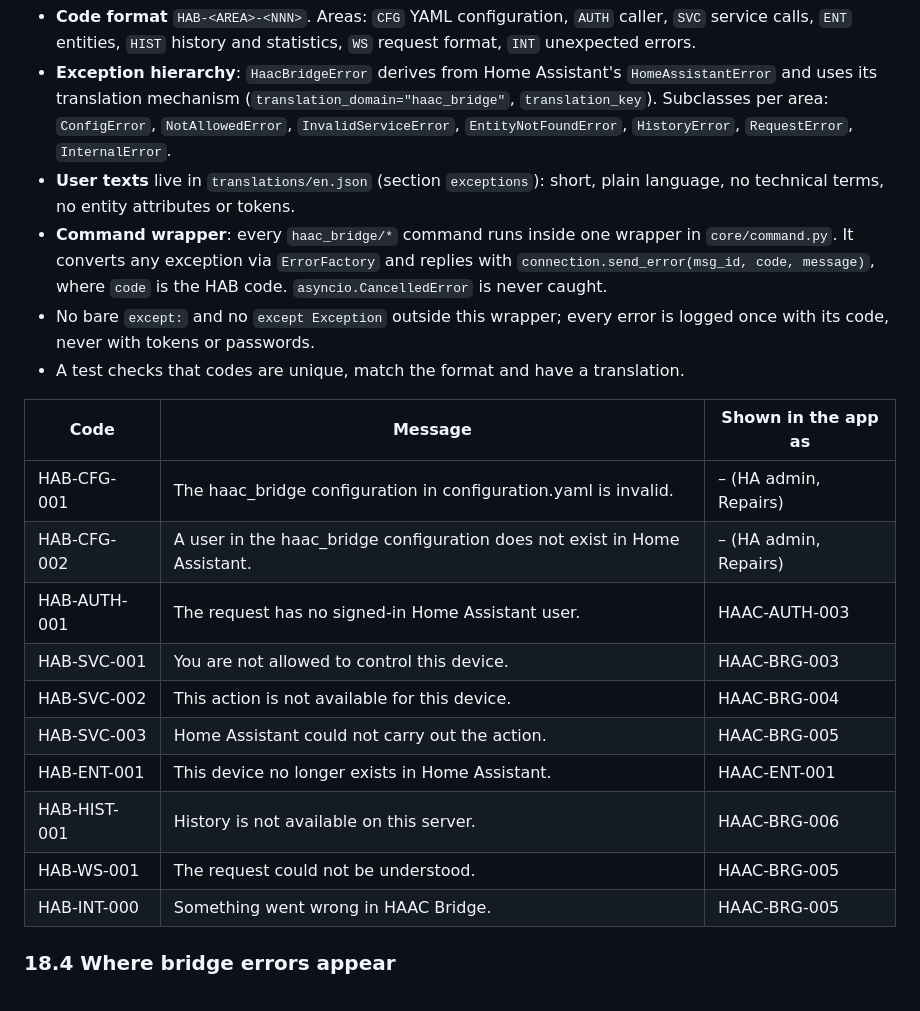
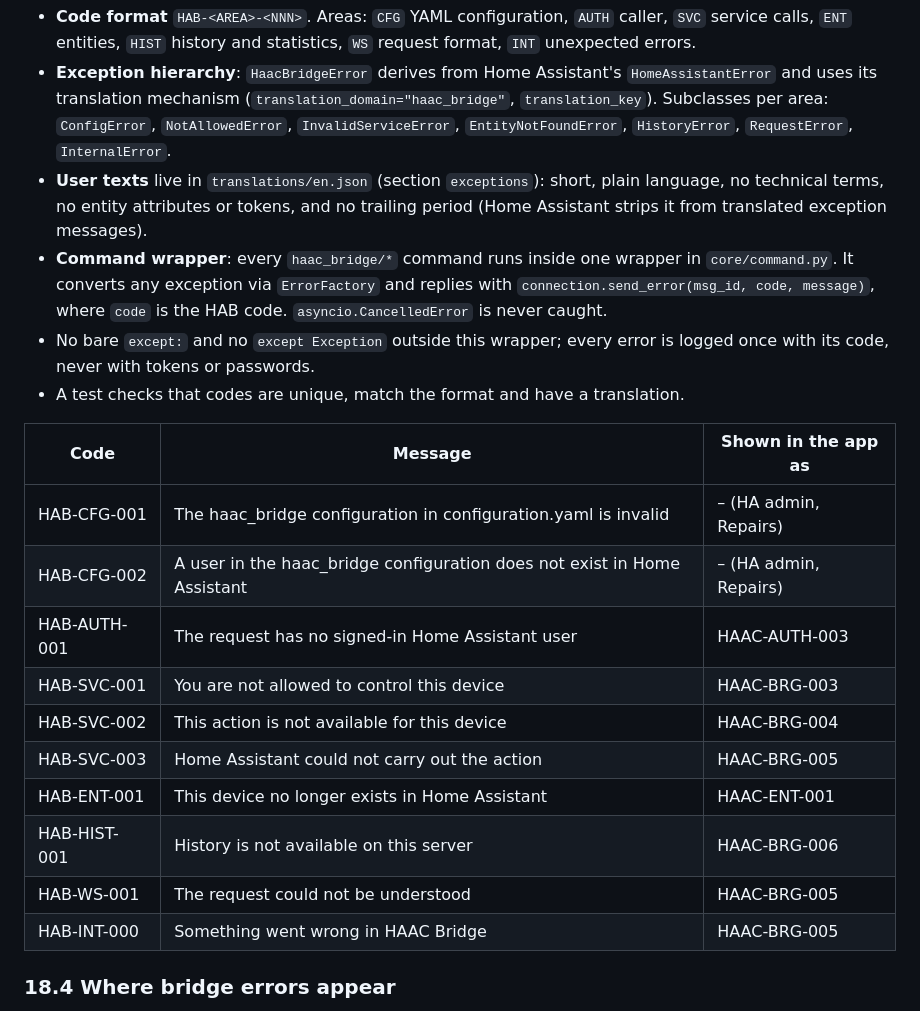
Before and after one commit to stacknoise/haac-bridge, a Markdown page: docs/concept.md, the part around one of its changes. Rendered like a GitHub page.

Commit message:
Docs/concept sync periods (#4)
* docs(concept): bridge error texts without trailing period (18.3)

* docs(concept): error reply example without trailing period (11.3)

```diff
--- a/docs/concept.md
+++ b/docs/concept.md
@@ -1141,23 +1141,23 @@ Every error of the bridge is a `HaacBridgeError` with a unique code. All codes a
 
 - **Code format** `HAB-<AREA>-<NNN>`. Areas: `CFG` YAML configuration, `AUTH` caller, `SVC` service calls, `ENT` entities, `HIST` history and statistics, `WS` request format, `INT` unexpected errors.
 - **Exception hierarchy**: `HaacBridgeError` derives from Home Assistant's `HomeAssistantError` and uses its translation mechanism (`translation_domain="haac_bridge"`, `translation_key`). Subclasses per area: `ConfigError`, `NotAllowedError`, `InvalidServiceError`, `EntityNotFoundError`, `HistoryError`, `RequestError`, `InternalError`.
-- **User texts** live in `translations/en.json` (section `exceptions`): short, plain language, no technical terms, no entity attributes or tokens.
+- **User texts** live in `translations/en.json` (section `exceptions`): short, plain language, no technical terms, no entity attributes or tokens, and no trailing period (Home Assistant strips it from translated exception messages).
 - **Command wrapper**: every `haac_bridge/*` command runs inside one wrapper in `core/command.py`. It converts any exception via `ErrorFactory` and replies with `connection.send_error(msg_id, code, message)`, where `code` is the HAB code. `asyncio.CancelledError` is never caught.
 - No bare `except:` and no `except Exception` outside this wrapper; every error is logged once with its code, never with tokens or passwords.
 - A test checks that codes are unique, match the format and have a translation.
 
 | Code | Message | Shown in the app as |
 | --- | --- | --- |
-| HAB-CFG-001 | The haac\_bridge configuration in configuration.yaml is invalid. | – (HA admin, Repairs) |
-| HAB-CFG-002 | A user in the haac\_bridge configuration does not exist in Home Assistant. | – (HA admin, Repairs) |
-| HAB-AUTH-001 | The request has no signed-in Home Assistant user. | HAAC-AUTH-003 |
-| HAB-SVC-001 | You are not allowed to control this device. | HAAC-BRG-003 |
-| HAB-SVC-002 | This action is not available for this device. | HAAC-BRG-004 |
-| HAB-SVC-003 | Home Assistant could not carry out the action. | HAAC-BRG-005 |
-| HAB-ENT-001 | This device no longer exists in Home Assistant. | HAAC-ENT-001 |
-| HAB-HIST-001 | History is not available on this server. | HAAC-BRG-006 |
-| HAB-WS-001 | The request could not be understood. | HAAC-BRG-005 |
-| HAB-INT-000 | Something went wrong in HAAC Bridge. | HAAC-BRG-005 |
+| HAB-CFG-001 | The haac\_bridge configuration in configuration.yaml is invalid | – (HA admin, Repairs) |
+| HAB-CFG-002 | A user in the haac\_bridge configuration does not exist in Home Assistant | – (HA admin, Repairs) |
+| HAB-AUTH-001 | The request has no signed-in Home Assistant user | HAAC-AUTH-003 |
+| HAB-SVC-001 | You are not allowed to control this device | HAAC-BRG-003 |
+| HAB-SVC-002 | This action is not available for this device | HAAC-BRG-004 |
+| HAB-SVC-003 | Home Assistant could not carry out the action | HAAC-BRG-005 |
+| HAB-ENT-001 | This device no longer exists in Home Assistant | HAAC-ENT-001 |
+| HAB-HIST-001 | History is not available on this server | HAAC-BRG-006 |
+| HAB-WS-001 | The request could not be understood | HAAC-BRG-005 |
+| HAB-INT-000 | Something went wrong in HAAC Bridge | HAAC-BRG-005 |
 
 ### 18.4 Where bridge errors appear
 
```
Also changed, not shown: other parts of docs/concept.md (+1 -1 lines), CLAUDE.md (+1 -1 lines).
